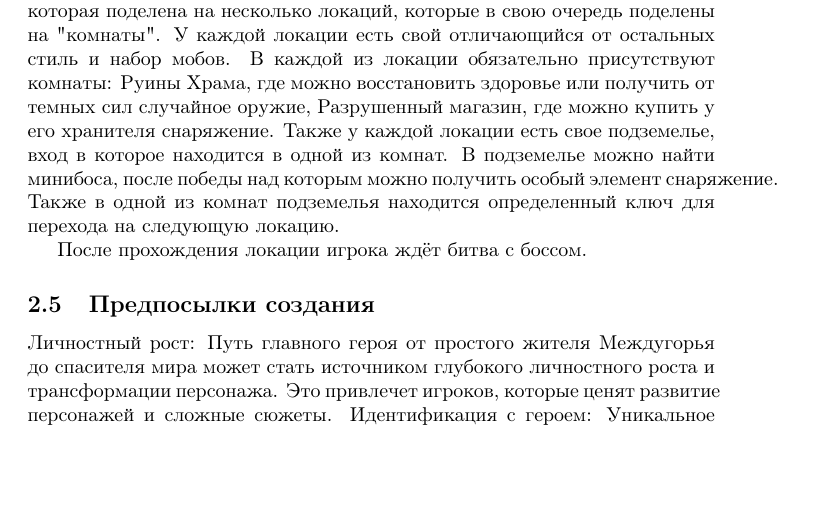
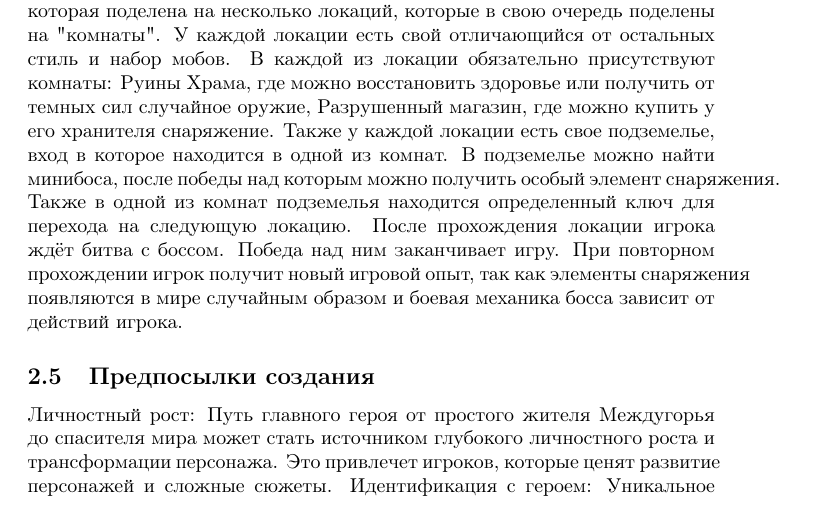
Before and after one commit to KSBobr/Educational-design-document, a LaTeX document (main.tex): part of page 4 of 7, cut so that both start at the same text, the shorter picture padded with empty space. Compiled offline with pdfLaTeX.

Commit message:
fix description

```diff
--- a/main.tex
+++ b/main.tex
@@ -36,9 +36,8 @@
 Основная часть игры  происходит  в виде двухмерного шутера с видом сверху. Игроку необходимо достичь финальной комнаты, по пути разбираясь с мобами и находя себе снаряжение. Снаряжение состоит из основного оружия, которое наносит урон мобам, дополнительного оружия, которое можно использовать через определенное время и аксессуара, который даёт определенный баф.
 В игре нет деления на уровни, действие происходит на одной большой карте, которая поделена на несколько локаций, которые в свою очередь поделены на "комнаты".
 У каждой локации есть свой отличающийся от остальных стиль и набор мобов. В каждой из локации обязательно присутствуют комнаты: Руины Храма, где можно восстановить здоровье или получить от темных сил случайное оружие, Разрушенный магазин, где можно купить у его хранителя снаряжение.
-Также у каждой локации есть свое подземелье, вход в которое находится в одной из комнат. В подземелье можно найти минибоса, после победы над которым можно получить особый элемент снаряжение. Также в одной из комнат подземелья находится определенный ключ для перехода на следующую локацию.
-
-После прохождения локации игрока ждёт битва с боссом.
+Также у каждой локации есть свое подземелье, вход в которое находится в одной из комнат. В подземелье можно найти минибоса, после победы над которым можно получить особый элемент снаряжения. Также в одной из комнат подземелья находится определенный ключ для перехода на следующую локацию. После прохождения локации игрока ждёт битва с боссом. Победа над ним заканчивает игру.
+При повторном прохождении игрок получит новый игровой опыт, так как элементы снаряжения появляются в мире случайным образом и боевая механика босса зависит от действий игрока.
 
 \subsection{Предпосылки создания}
 Личностный рост: Путь главного героя от простого жителя Междугорья до спасителя мира может стать источником глубокого личностного роста и трансформации персонажа. Это привлечет игроков, которые ценят развитие персонажей и сложные сюжеты.
```
